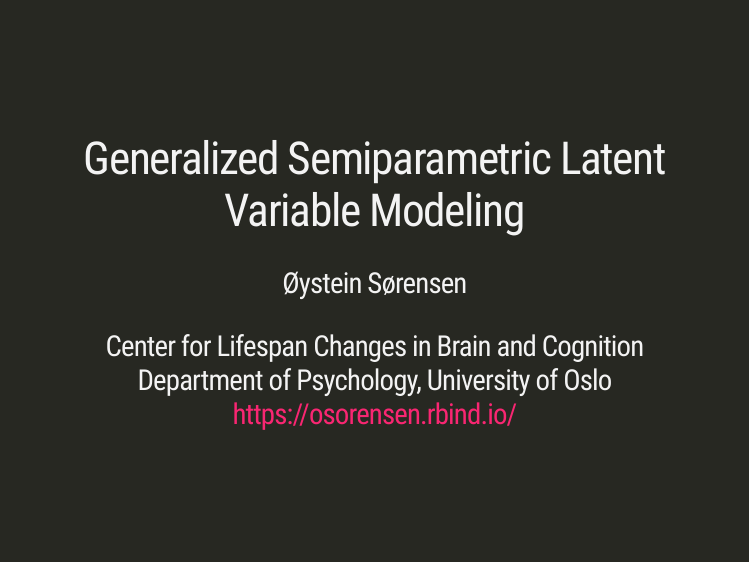
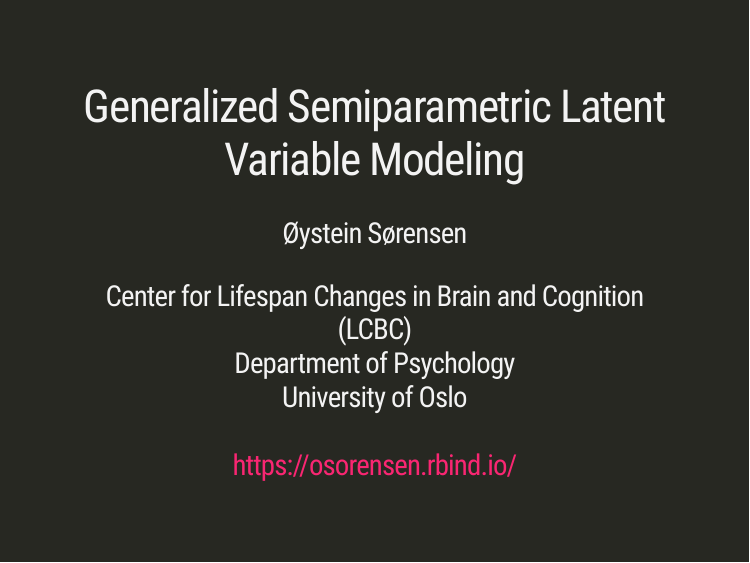
Before and after one commit to osorensen/SeminarCEMO2023, an R Markdown document (presentation.Rmd): page 1 of 34. The pictures show the slides in the output file presentation.html that the author committed with the source; the slides are laid out offline by our stand-in for remark.js, each with all of its steps uncovered, in fonts that may differ from those the slides ask for, and without slide numbers, shadows or browser add-ons.

Commit message:
Changed title slide

```diff
--- a/presentation.Rmd
+++ b/presentation.Rmd
@@ -1,7 +1,7 @@
 ---
 title: "Generalized Semiparametric Latent Variable Modeling"
 author: "Øystein Sørensen"
-institute: "Center for Lifespan Changes in Brain and Cognition<br>Department of Psychology, University of Oslo<br>https://osorensen.rbind.io/"
+institute: "Center for Lifespan Changes in Brain and Cognition (LCBC)<br>Department of Psychology<br>University of Oslo<br><br>https://osorensen.rbind.io/"
 output:
   xaringan::moon_reader:
     lib_dir: libs
```
Also changed, not shown: presentation.html.
